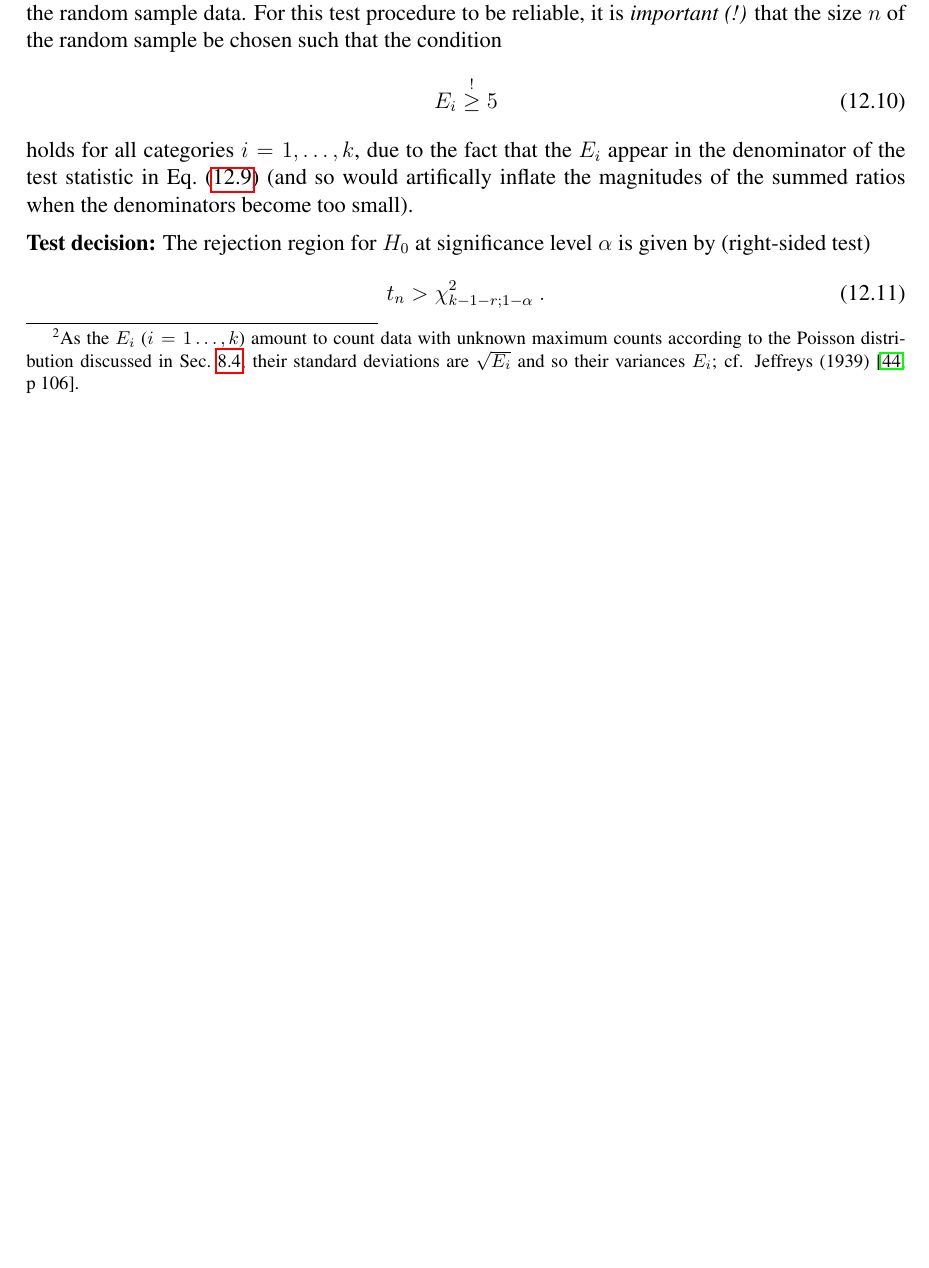
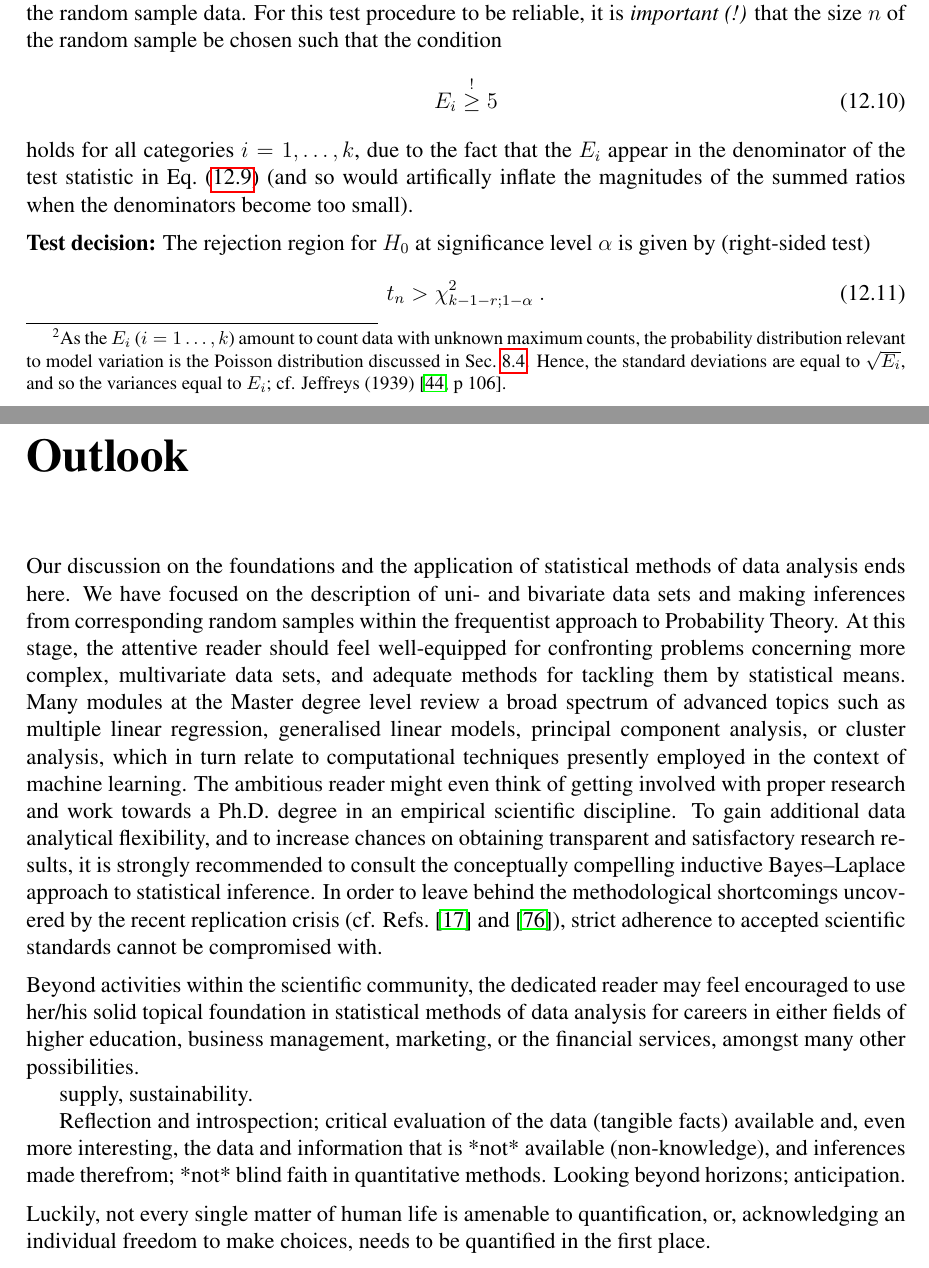
Before and after one commit to hve1964/StatsLectureNotes, a LaTeX thesis (Stats-v4.tex, which reads ch12-Stats.tex, outlook.tex): part of page 117 of 172 before the commit and two parts of pages 117 and 151 of 174 after it, the two joined at a grey line, cut so that both start at the same text, the shorter picture padded with empty space. Compiled offline with pdfLaTeX.

Commit message:
Add files via upload

```diff
--- a/ch12-Stats.tex
+++ b/ch12-Stats.tex
@@ -223,17 +223,18 @@ $}
 in terms of a sum of rescaled squared residuals
 $\displaystyle\frac{(O_{i}-E_{i})^{2}}{E_{i}}$,\footnote{As the
 $E_{i}$ ($i=1\ldots,k$) amount to count data with unknown maximum
-counts according to the Poisson distribution discussed in
-Sec.~\ref{sec:poissonverteil}, their standard deviations are
-$\sqrt{E_{i}}$ and so their variances $E_{i}$; cf. Jeffreys
-(1939)~\ct[p~106]{jef1939}.} which, under $H_{0}$, approximately
-follows a $\boldsymbol{\chi^{2}}$\textbf{--test distribution} with
-$df=k-1-r$ degrees of freedom (cf. Sec.~\ref{sec:chi2verteil});
-$r$ denotes the number of free parameters of the reference
-distribution $F_{0}(x)$ which need to be estimated from the random
-sample data. For this test procedure to be reliable, it is
-\textit{important (!)} that the size $n$ of the random sample be
-chosen such that the condition
+counts, the probability distribution relevant to model variation is
+the Poisson distribution discussed in
+Sec.~\ref{sec:poissonverteil}. Hence, the standard deviations are
+equal to~$\sqrt{E_{i}}$, and so the variances equal to~$E_{i}$; cf.
+Jeffreys (1939)~\ct[p~106]{jef1939}.} which, under $H_{0}$,
+approximately follows a $\boldsymbol{\chi^{2}}$\textbf{--test
+distribution} with $df=k-1-r$ degrees of freedom (cf.
+Sec.~\ref{sec:chi2verteil}); $r$~denotes the number of free
+parameters of the reference distribution $F_{0}(x)$ which need to
+be estimated from the random sample data. For this test procedure
+to be reliable, it is \textit{important (!)} that the size $n$ of
+the random sample be chosen such that the condition
 %
 \be
 E_{i} \stackrel{!}{\geq} 5
--- /dev/null
+++ b/outlook.tex
@@ -0,0 +1,55 @@
+%%%%%%%%%%%%%%%%%%%%%%%%%%%%%%%%%%%%%%%%%%%%%%%%%%%%%%%%%%%%%%%%%%%
+%  File name: outlook.tex
+%  Version: 16.08.2019 (hve)
+%%%%%%%%%%%%%%%%%%%%%%%%%%%%%%%%%%%%%%%%%%%%%%%%%%%%%%%%%%%%%%%%%%%
+\addcontentsline{toc}{chapter}{Outlook}
+%%%%%%%%%%%%%%%%%%%%%%%%%%%%%%%%%%%%%%%%%%%%%%%%%%%%%%%%%%%%%%%%%%%
+\chapter*{Outlook}
+%%%%%%%%%%%%%%%%%%%%%%%%%%%%%%%%%%%%%%%%%%%%%%%%%%%%%%%%%%%%%%%%%%%
+Our discussion on the foundations and the application of
+statistical methods of data analysis ends here. We have focused on
+the description of uni- and bivariate data sets and making
+inferences from corresponding random samples within the frequentist
+approach to Probability Theory. At this stage, the attentive
+reader should feel well-equipped for confronting problems
+concerning more complex, multivariate data sets, and adequate
+methods for tackling them by statistical means. Many modules at the
+Master degree level review a broad spectrum of advanced topics such
+as multiple linear regression, generalised linear models, principal
+component analysis, or cluster analysis, which in turn relate to
+computational techniques presently employed in the context of
+machine learning. The ambitious reader might even think of getting
+involved with proper research and work towards a Ph.D. degree in an
+empirical scientific discipline. To gain additional data analytical
+flexibility, and to increase chances on obtaining transparent
+and satisfactory research results, it is strongly recommended to
+consult the conceptually compelling inductive Bayes--Laplace
+approach to statistical inference. In order to leave behind the
+methodological shortcomings uncovered by the recent replication
+crisis (cf. Refs.~\ct{eco2013} and~\ct{nuz2014}), strict adherence
+to accepted scientific standards cannot be compromised with.
+
+\medskip
+\noindent
+Beyond activities within the scientific community, the dedicated
+reader may feel encouraged to use her/his solid topical foundation
+in statistical methods of data analysis for careers in either
+fields of higher education, business management, marketing, or the
+financial services, amongst many other possibilities.
+
+supply, sustainability.
+
+Reflection and introspection; critical evaluation of the data
+(tangible facts) available and, even more interesting,
+the data and information that is *not* available (non-knowledge),
+and inferences made therefrom; *not* blind faith in quantitative
+methods. Looking beyond horizons; anticipation.
+
+\medskip
+\noindent
+Luckily, not every single matter of human life is amenable to
+quantification, or, acknowledging an individual freedom to make
+choices, needs to be quantified in the first place.
+
+%%%%%%%%%%%%%%%%%%%%%%%%%%%%%%%%%%%%%%%%%%%%%%%%%%%%%%%%%%%%%%%%%%%
+%%%%%%%%%%%%%%%%%%%%%%%%%%%%%%%%%%%%%%%%%%%%%%%%%%%%%%%%%%%%%%%%%%%
```
Also changed, not shown: ch12-Stats.tex (2 more changed lines).
